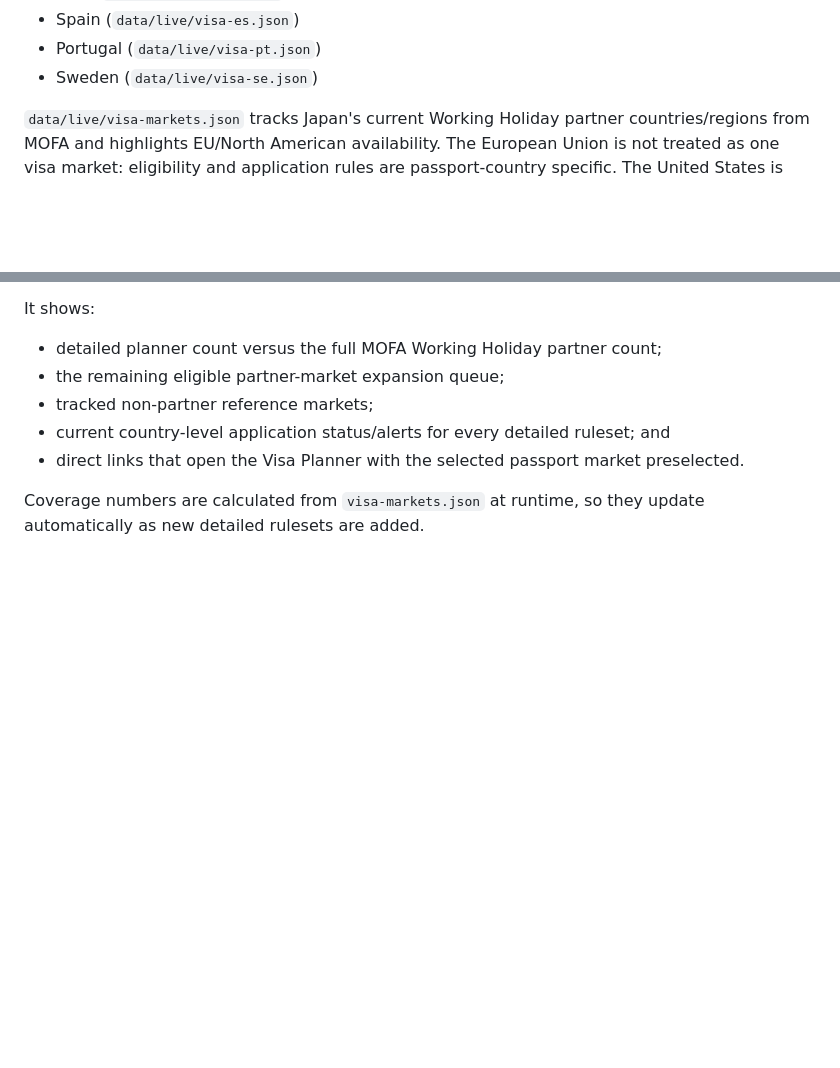
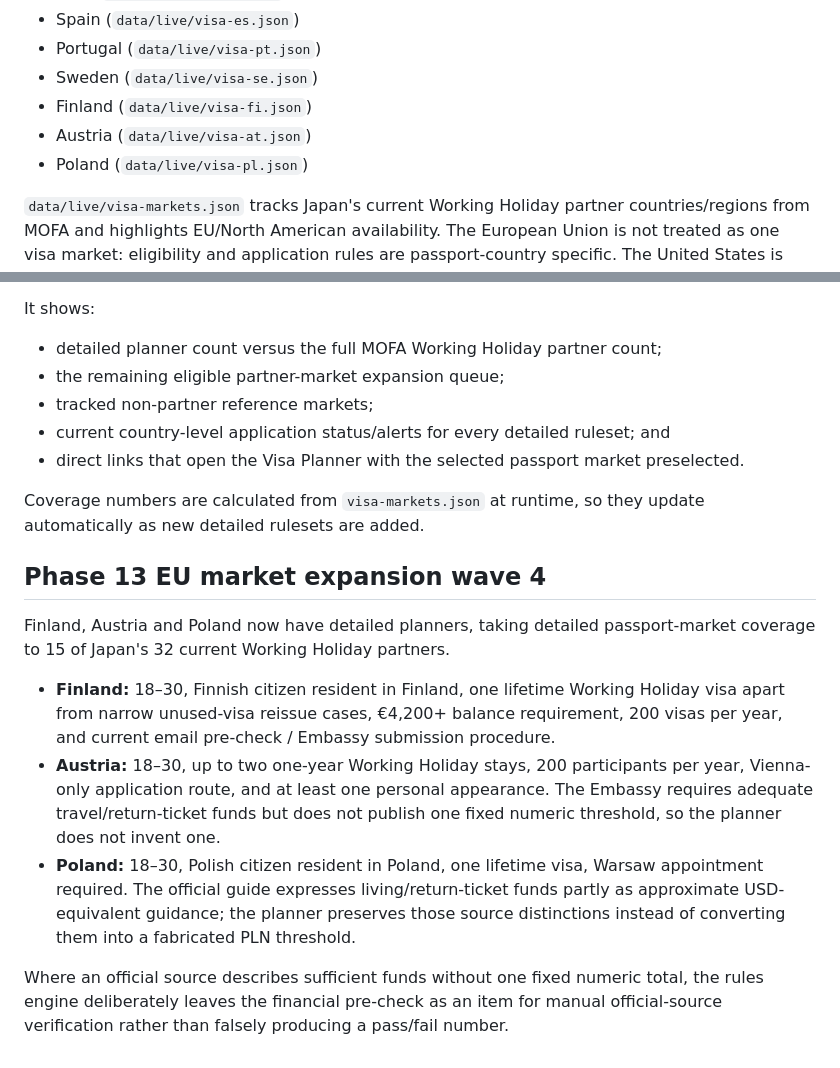
Before and after one commit to JulianPJ/jwhv-hub, a Markdown page: README.md, 2 parts joined by grey strips. Drawn GitHub-style; blank space fills up the shorter version.

Commit message:
Document EU market expansion wave 4

```diff
--- a/README.md
+++ b/README.md
@@ -181,6 +181,9 @@ Current detailed planners:
 - Spain (`data/live/visa-es.json`)
 - Portugal (`data/live/visa-pt.json`)
 - Sweden (`data/live/visa-se.json`)
+- Finland (`data/live/visa-fi.json`)
+- Austria (`data/live/visa-at.json`)
+- Poland (`data/live/visa-pl.json`)
 
 `data/live/visa-markets.json` tracks Japan's current Working Holiday partner countries/regions from MOFA and highlights EU/North American availability. The European Union is not treated as one visa market: eligibility and application rules are passport-country specific. The United States is shown as having no current Japan Working Holiday arrangement because it is not on MOFA's current partner list.
 
@@ -252,3 +255,14 @@ It shows:
 - direct links that open the Visa Planner with the selected passport market preselected.
 
 Coverage numbers are calculated from `visa-markets.json` at runtime, so they update automatically as new detailed rulesets are added.
+
+
+## Phase 13 EU market expansion wave 4
+
+Finland, Austria and Poland now have detailed planners, taking detailed passport-market coverage to 15 of Japan's 32 current Working Holiday partners.
+
+- **Finland:** 18–30, Finnish citizen resident in Finland, one lifetime Working Holiday visa apart from narrow unused-visa reissue cases, €4,200+ balance requirement, 200 visas per year, and current email pre-check / Embassy submission procedure.
+- **Austria:** 18–30, up to two one-year Working Holiday stays, 200 participants per year, Vienna-only application route, and at least one personal appearance. The Embassy requires adequate travel/return-ticket funds but does not publish one fixed numeric threshold, so the planner does not invent one.
+- **Poland:** 18–30, Polish citizen resident in Poland, one lifetime visa, Warsaw appointment required. The official guide expresses living/return-ticket funds partly as approximate USD-equivalent guidance; the planner preserves those source distinctions instead of converting them into a fabricated PLN threshold.
+
+Where an official source describes sufficient funds without one fixed numeric total, the rules engine deliberately leaves the financial pre-check as an item for manual official-source verification rather than falsely producing a pass/fail number.
```
